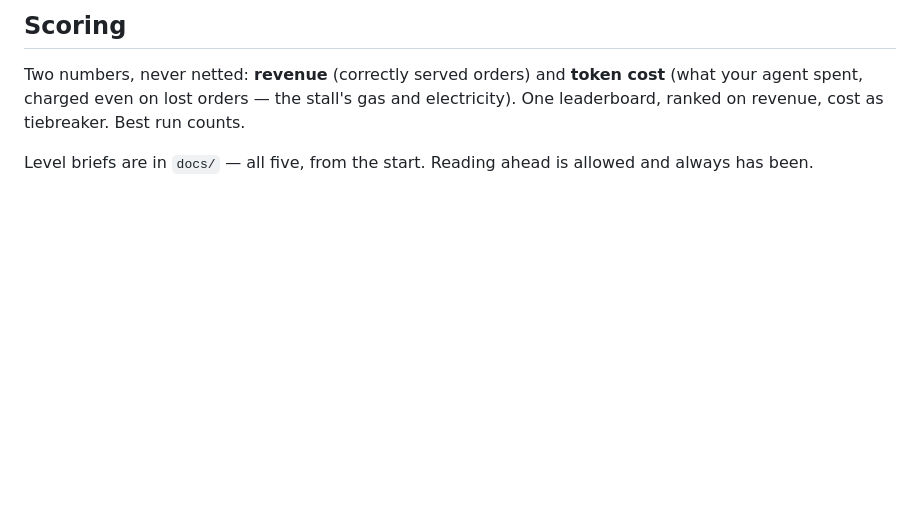
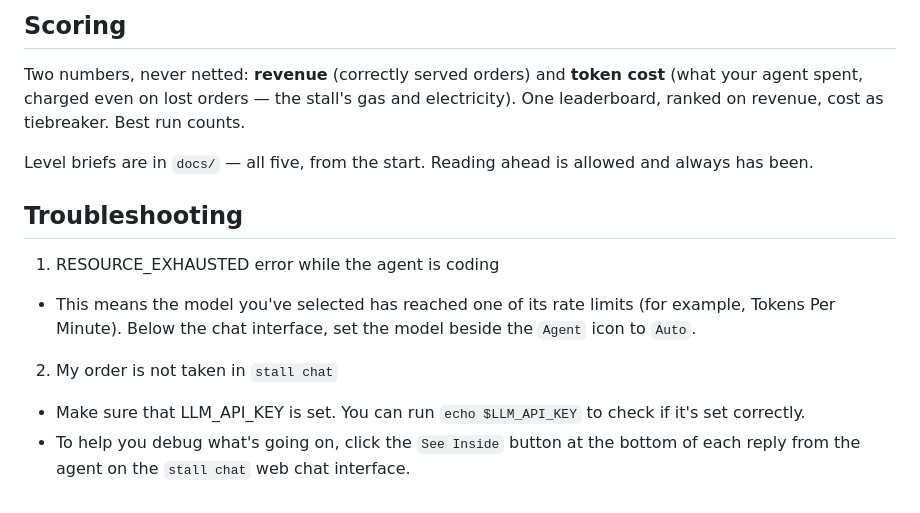
Before and after one commit to tijoseymathew/kopi-kaki-27082026, a Markdown page: README.md, the part around the change. GitHub-like rendering; blank space fills up the shorter version.

Commit message:
Add troubleshooting section to README
Added troubleshooting section for common errors.

```diff
--- a/README.md
+++ b/README.md
@@ -168,3 +168,12 @@ as tiebreaker. Best run counts.
 
 Level briefs are in `docs/` — all five, from the start. Reading ahead is
 allowed and always has been.
+
+## Troubleshooting
+
+1. RESOURCE_EXHAUSTED error while the agent is coding
+- This means the model you've selected has reached one of its rate limits (for example, Tokens Per Minute). Below the chat interface, set the model beside the `Agent` icon to `Auto`.
+
+2. My order is not taken in `stall chat`
+- Make sure that LLM_API_KEY is set. You can run `echo $LLM_API_KEY` to check if it's set correctly.
+- To help you debug what's going on, click the `See Inside` button at the bottom of each reply from the agent on the `stall chat` web chat interface.
```
